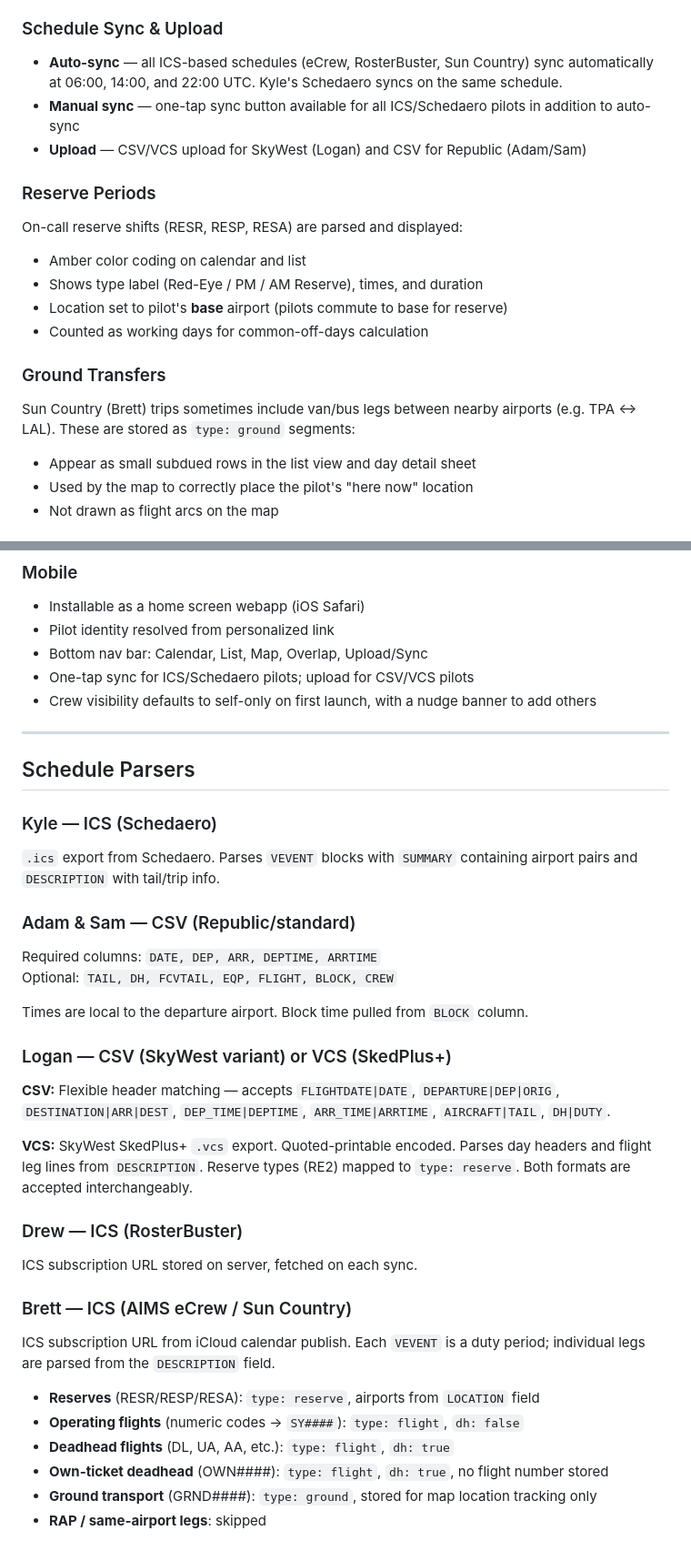
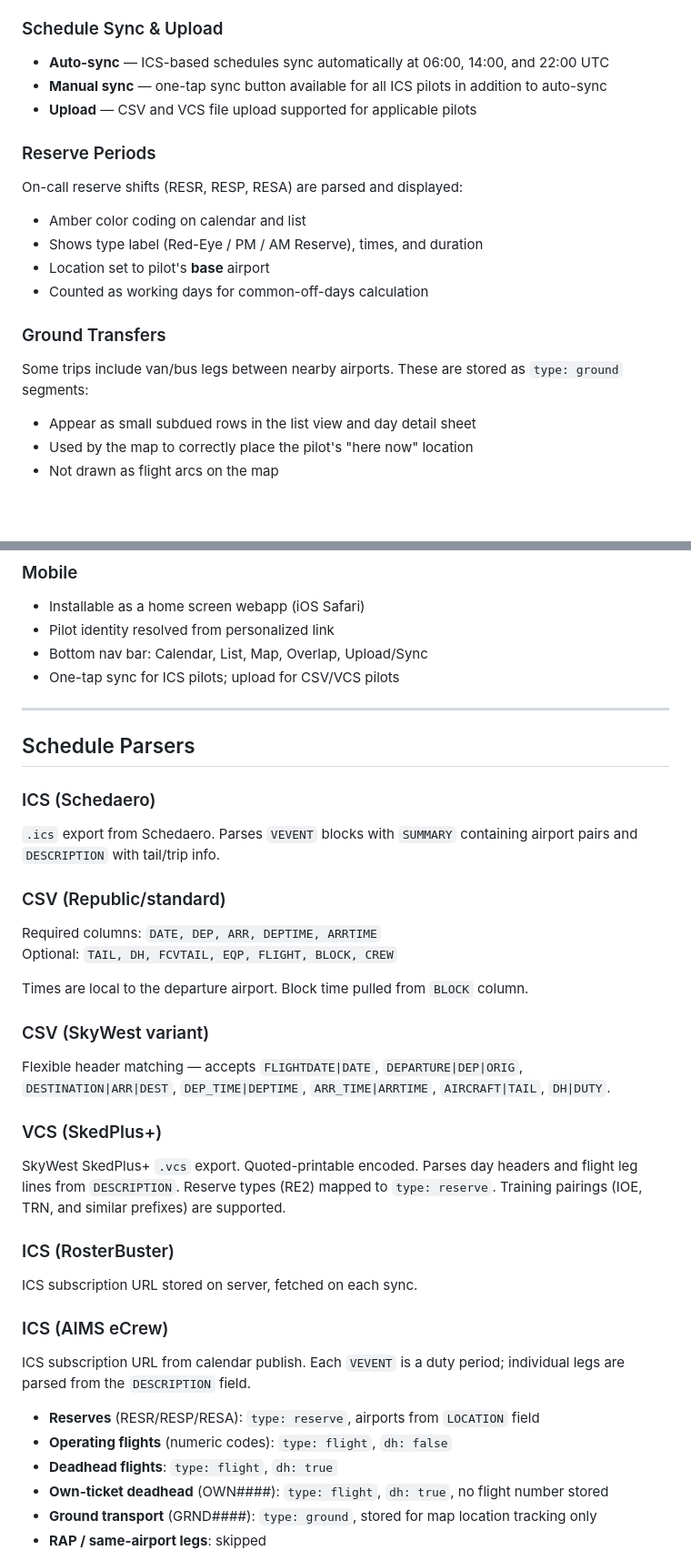
Before and after one commit to kylekaestner/Webapp, a Markdown page: README.md, 2 parts joined by grey strips. Shown at 91% size. Drawn GitHub-style; blank space fills up the shorter version.

```diff
--- a/README.md
+++ b/README.md
@@ -61,19 +44,19 @@ Server starts on port 3000. Database auto-initializes on first run.
 - **Location Overlap** — shows when any two pilots are in the same city/airport
 
 ### Schedule Sync & Upload
-- **Auto-sync** — all ICS-based schedules (eCrew, RosterBuster, Sun Country) sync automatically at 06:00, 14:00, and 22:00 UTC. Kyle's Schedaero syncs on the same schedule.
-- **Manual sync** — one-tap sync button available for all ICS/Schedaero pilots in addition to auto-sync
-- **Upload** — CSV/VCS upload for SkyWest (Logan) and CSV for Republic (Adam/Sam)
+- **Auto-sync** — ICS-based schedules sync automatically at 06:00, 14:00, and 22:00 UTC
+- **Manual sync** — one-tap sync button available for all ICS pilots in addition to auto-sync
+- **Upload** — CSV and VCS file upload supported for applicable pilots
 
 ### Reserve Periods
 On-call reserve shifts (RESR, RESP, RESA) are parsed and displayed:
 - Amber color coding on calendar and list
 - Shows type label (Red-Eye / PM / AM Reserve), times, and duration
-- Location set to pilot's **base** airport (pilots commute to base for reserve)
+- Location set to pilot's **base** airport
 - Counted as working days for common-off-days calculation
 
 ### Ground Transfers
-Sun Country (Brett) trips sometimes include van/bus legs between nearby airports (e.g. TPA ↔ LAL). These are stored as `type: ground` segments:
+Some trips include van/bus legs between nearby airports. These are stored as `type: ground` segments:
 - Appear as small subdued rows in the list view and day detail sheet
 - Used by the map to correctly place the pilot's "here now" location
 - Not drawn as flight arcs on the map
@@ -95,36 +78,36 @@ Add flights manually for any pilot in four categories:
 - Installable as a home screen webapp (iOS Safari)
 - Pilot identity resolved from personalized link
 - Bottom nav bar: Calendar, List, Map, Overlap, Upload/Sync
-- One-tap sync for ICS/Schedaero pilots; upload for CSV/VCS pilots
-- Crew visibility defaults to self-only on first launch, with a nudge banner to add others
+- One-tap sync for ICS pilots; upload for CSV/VCS pilots
 
 ---
 
 ## Schedule Parsers
 
-### Kyle — ICS (Schedaero)
+### ICS (Schedaero)
 `.ics` export from Schedaero. Parses `VEVENT` blocks with `SUMMARY` containing airport pairs and `DESCRIPTION` with tail/trip info.
 
-### Adam & Sam — CSV (Republic/standard)
+### CSV (Republic/standard)
 Required columns: `DATE, DEP, ARR, DEPTIME, ARRTIME`
 Optional: `TAIL, DH, FCVTAIL, EQP, FLIGHT, BLOCK, CREW`
 
 Times are local to the departure airport. Block time pulled from `BLOCK` column.
 
-### Logan — CSV (SkyWest variant) or VCS (SkedPlus+)
-**CSV:** Flexible header matching — accepts `FLIGHTDATE|DATE`, `DEPARTURE|DEP|ORIG`, `DESTINATION|ARR|DEST`, `DEP_TIME|DEPTIME`, `ARR_TIME|ARRTIME`, `AIRCRAFT|TAIL`, `DH|DUTY`.
+### CSV (SkyWest variant)
+Flexible header matching — accepts `FLIGHTDATE|DATE`, `DEPARTURE|DEP|ORIG`, `DESTINATION|ARR|DEST`, `DEP_TIME|DEPTIME`, `ARR_TIME|ARRTIME`, `AIRCRAFT|TAIL`, `DH|DUTY`.
 
-**VCS:** SkyWest SkedPlus+ `.vcs` export. Quoted-printable encoded. Parses day headers and flight leg lines from `DESCRIPTION`. Reserve types (RE2) mapped to `type: reserve`. Both formats are accepted interchangeably.
+### VCS (SkedPlus+)
+SkyWest SkedPlus+ `.vcs` export. Quoted-printable encoded. Parses day headers and flight leg lines from `DESCRIPTION`. Reserve types (RE2) mapped to `type: reserve`. Training pairings (IOE, TRN, and similar prefixes) are supported.
 
-### Drew — ICS (RosterBuster)
+### ICS (RosterBuster)
 ICS subscription URL stored on server, fetched on each sync.
 
-### Brett — ICS (AIMS eCrew / Sun Country)
-ICS subscription URL from iCloud calendar publish. Each `VEVENT` is a duty period; individual legs are parsed from the `DESCRIPTION` field.
+### ICS (AIMS eCrew)
+ICS subscription URL from calendar publish. Each `VEVENT` is a duty period; individual legs are parsed from the `DESCRIPTION` field.
 
 - **Reserves** (RESR/RESP/RESA): `type: reserve`, airports from `LOCATION` field
-- **Operating flights** (numeric codes → `SY####`): `type: flight`, `dh: false`
-- **Deadhead flights** (DL, UA, AA, etc.): `type: flight`, `dh: true`
+- **Operating flights** (numeric codes): `type: flight`, `dh: false`
+- **Deadhead flights**: `type: flight`, `dh: true`
 - **Own-ticket deadhead** (OWN####): `type: flight`, `dh: true`, no flight number stored
 - **Ground transport** (GRND####): `type: ground`, stored for map location tracking only
 - **RAP / same-airport legs**: skipped
```
Also changed, not shown: other parts of README.md (+7 -31 lines).
